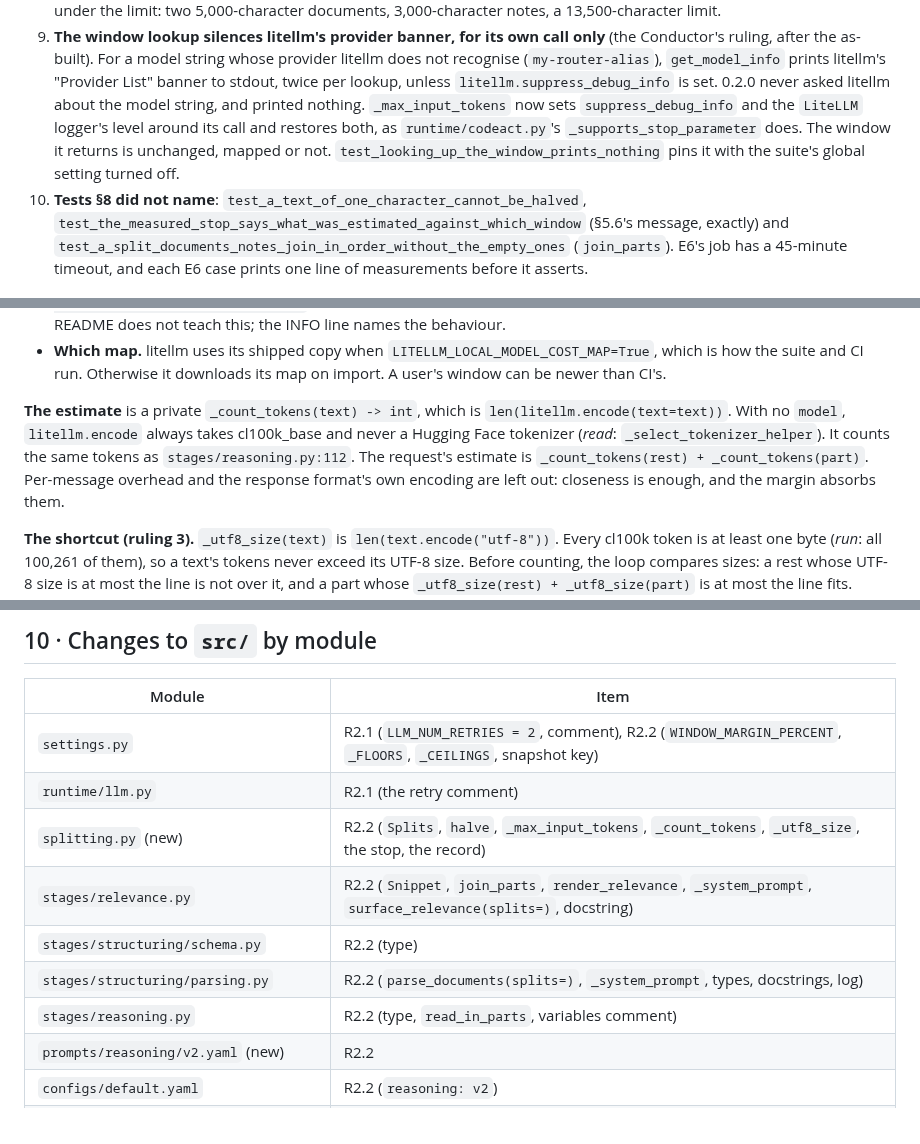
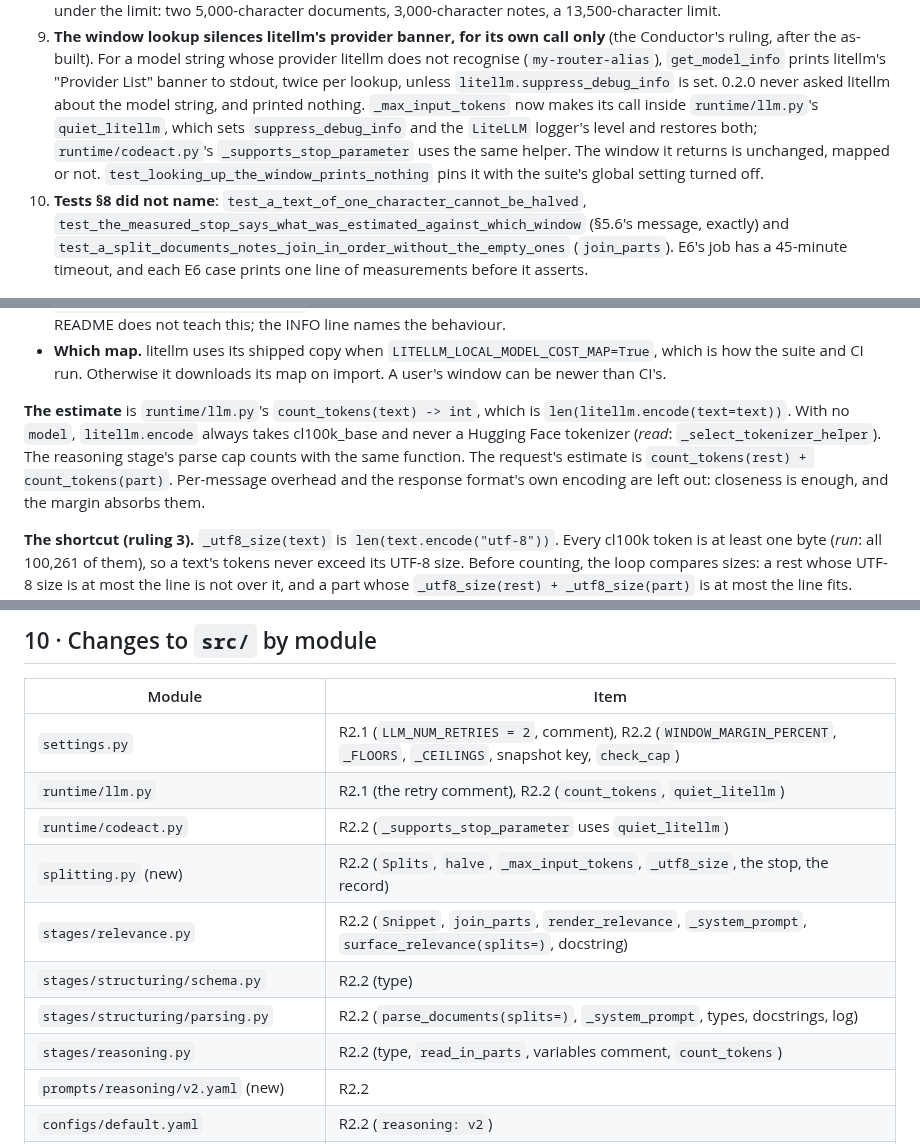
Before and after one commit to michaeltheologitis/r3con, a Markdown page: design/r2-oversize-documents.md, 3 parts joined by grey strips. GitHub-like rendering.

```diff
--- a/design/r2-oversize-documents.md
+++ b/design/r2-oversize-documents.md
@@ -199,11 +204,12 @@ Three rules shape R2.2:
    litellm does not recognise (`my-router-alias`), `get_model_info` prints litellm's
    "Provider List" banner to stdout, twice per lookup, unless
    `litellm.suppress_debug_info` is set. 0.2.0 never asked litellm about the model
-   string, and printed nothing. `_max_input_tokens` now sets `suppress_debug_info` and
-   the `LiteLLM` logger's level around its call and restores both, as
-   `runtime/codeact.py`'s `_supports_stop_parameter` does. The window it returns is
-   unchanged, mapped or not. `test_looking_up_the_window_prints_nothing` pins it with the
-   suite's global setting turned off.
+   string, and printed nothing. `_max_input_tokens` now makes its call inside
+   `runtime/llm.py`'s `quiet_litellm`, which sets `suppress_debug_info` and the `LiteLLM`
+   logger's level and restores both; `runtime/codeact.py`'s `_supports_stop_parameter`
+   uses the same helper. The window it returns is unchanged, mapped or not.
+   `test_looking_up_the_window_prints_nothing` pins it with the suite's global setting
+   turned off.
 10. **Tests §8 did not name**: `test_a_text_of_one_character_cannot_be_halved`,
     `test_the_measured_stop_says_what_was_estimated_against_which_window` (§5.6's
     message, exactly) and `test_a_split_documents_notes_join_in_order_without_the_empty_ones`
@@ -359,11 +367,11 @@ the record and its file are written under a lock.
   which is how the suite and CI run. Otherwise it downloads its map on import. A user's
   window can be newer than CI's.
 
-**The estimate** is a private `_count_tokens(text) -> int`, which is
+**The estimate** is `runtime/llm.py`'s `count_tokens(text) -> int`, which is
 `len(litellm.encode(text=text))`. With no `model`, `litellm.encode` always takes
-cl100k_base and never a Hugging Face tokenizer (*read*: `_select_tokenizer_helper`). It
-counts the same tokens as `stages/reasoning.py:112`. The request's estimate is
-`_count_tokens(rest) + _count_tokens(part)`. Per-message overhead and the response
+cl100k_base and never a Hugging Face tokenizer (*read*: `_select_tokenizer_helper`). The
+reasoning stage's parse cap counts with the same function. The request's estimate is
+`count_tokens(rest) + count_tokens(part)`. Per-message overhead and the response
 format's own encoding are left out: closeness is enough, and the margin absorbs them.
 
 **The shortcut (ruling 3).** `_utf8_size(text)` is `len(text.encode("utf-8"))`. Every
@@ -1073,13 +1081,14 @@ four ways that do not touch the assertion:
 
 | Module | Item |
 | --- | --- |
-| `settings.py` | R2.1 (`LLM_NUM_RETRIES = 2`, comment), R2.2 (`WINDOW_MARGIN_PERCENT`, `_FLOORS`, `_CEILINGS`, snapshot key) |
-| `runtime/llm.py` | R2.1 (the retry comment) |
-| `splitting.py` (new) | R2.2 (`Splits`, `halve`, `_max_input_tokens`, `_count_tokens`, `_utf8_size`, the stop, the record) |
+| `settings.py` | R2.1 (`LLM_NUM_RETRIES = 2`, comment), R2.2 (`WINDOW_MARGIN_PERCENT`, `_FLOORS`, `_CEILINGS`, snapshot key, `check_cap`) |
+| `runtime/llm.py` | R2.1 (the retry comment), R2.2 (`count_tokens`, `quiet_litellm`) |
+| `runtime/codeact.py` | R2.2 (`_supports_stop_parameter` uses `quiet_litellm`) |
+| `splitting.py` (new) | R2.2 (`Splits`, `halve`, `_max_input_tokens`, `_utf8_size`, the stop, the record) |
 | `stages/relevance.py` | R2.2 (`Snippet`, `join_parts`, `render_relevance`, `_system_prompt`, `surface_relevance(splits=)`, docstring) |
 | `stages/structuring/schema.py` | R2.2 (type) |
 | `stages/structuring/parsing.py` | R2.2 (`parse_documents(splits=)`, `_system_prompt`, types, docstrings, log) |
-| `stages/reasoning.py` | R2.2 (type, `read_in_parts`, variables comment) |
+| `stages/reasoning.py` | R2.2 (type, `read_in_parts`, variables comment, `count_tokens`) |
 | `prompts/reasoning/v2.yaml` (new) | R2.2 |
 | `configs/default.yaml` | R2.2 (`reasoning: v2`) |
 | `pipeline.py` | R2.2 (one `Splits` per run, `Answer.relevant_context`, docstring) |
```
Also changed, not shown: other parts of design/r2-oversize-documents.md (+15 -8 lines).
